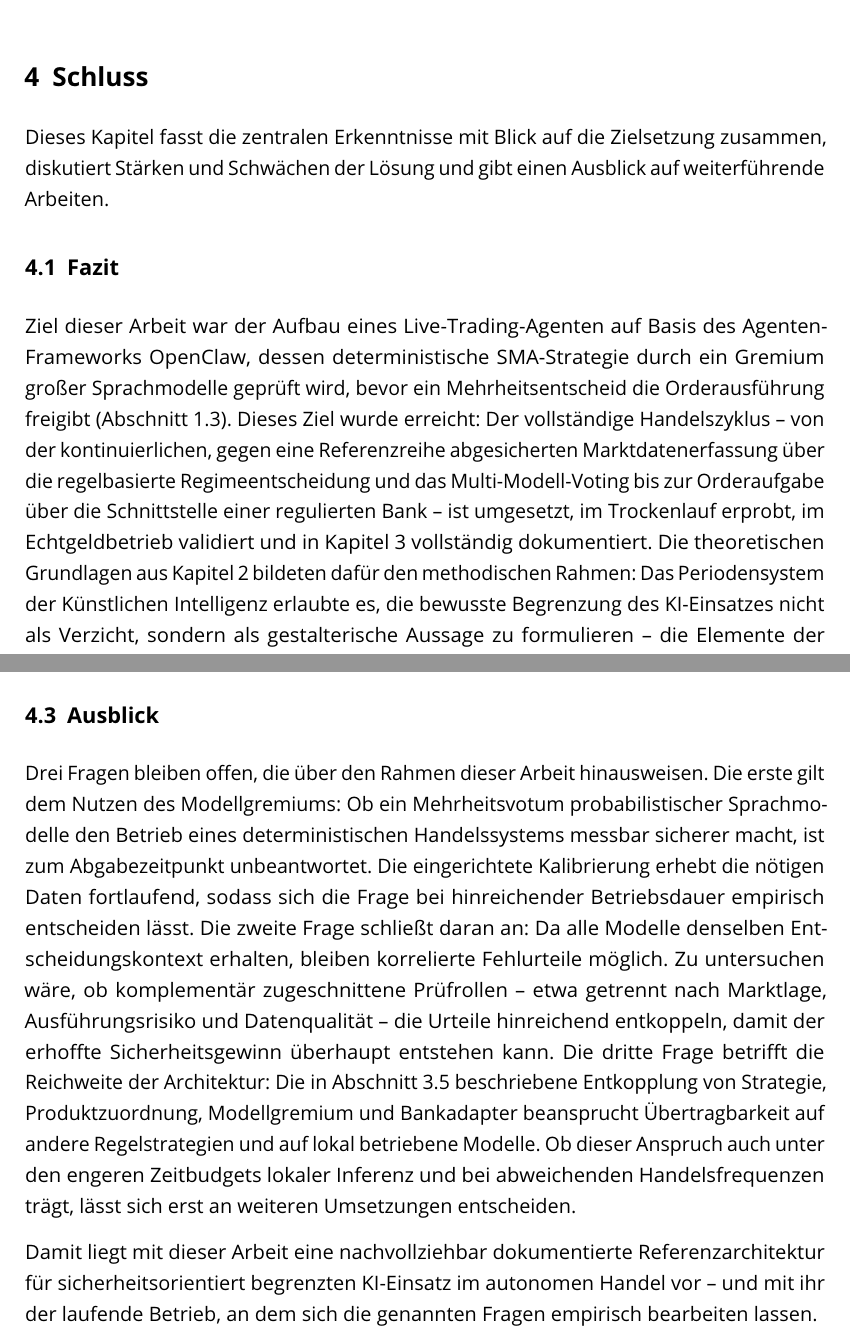
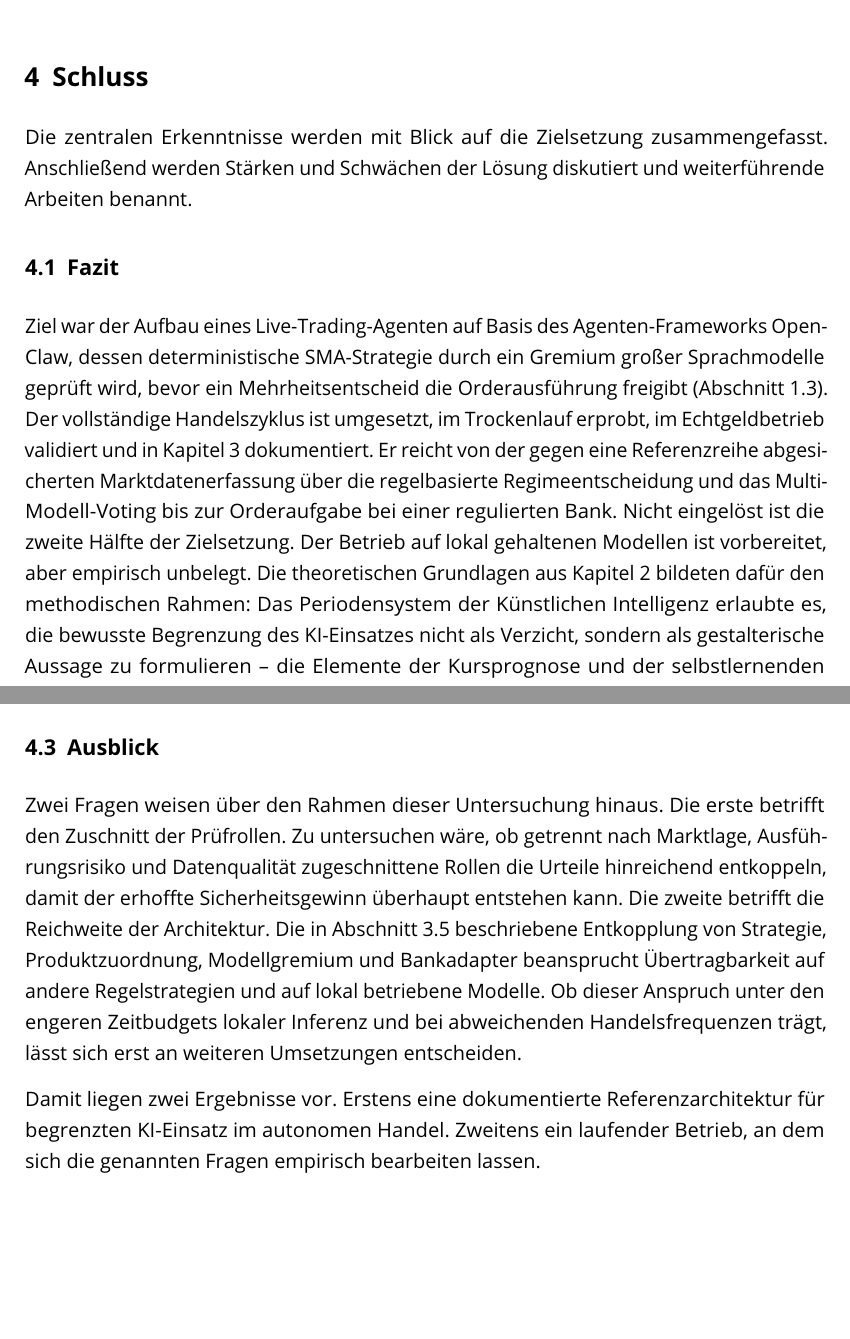
Before and after one commit to rollandkiss/FOM_Projektarbeit_KI_by_KlemensWaldhoer_AlexanderFischer-RollandKiss_31JUL2026_V1.0, a LaTeX document (main.tex, which reads kapitel/04_schluss.tex): two parts of pages 39 and 41 of 83, joined at a grey line, cut so that both start at the same text, the shorter picture padded with empty space. Compiled offline with pdfLaTeX.

Commit message:
UPDATE - Korrekturen in Kapitel 3 + Kapitel 4

```diff
--- a/kapitel/04_schluss.tex
+++ b/kapitel/04_schluss.tex
@@ -6,20 +6,22 @@
 \chapter{Schluss}
 \label{cha:schluss}
 
-Dieses Kapitel fasst die zentralen Erkenntnisse mit Blick auf die Zielsetzung zusammen, diskutiert Stärken und Schwächen der Lösung und gibt einen Ausblick auf weiterführende Arbeiten.
+Die zentralen Erkenntnisse werden mit Blick auf die Zielsetzung zusammengefasst.
+Anschließend werden Stärken und Schwächen der Lösung diskutiert und weiterführende Arbeiten
+benannt.
 
 \section{Fazit}
 \label{sec:fazit}
 
-Ziel dieser Arbeit war der Aufbau eines Live-Trading-Agenten auf Basis des
+Ziel war der Aufbau eines Live-Trading-Agenten auf Basis des
 Agenten-Frameworks OpenClaw, dessen deterministische \glsxtrshort{sma}-Strategie
 durch ein Gremium großer Sprachmodelle geprüft wird, bevor ein Mehrheitsentscheid
-die Orderausführung freigibt (\cref{sec:zielsetzung}). Dieses Ziel wurde erreicht:
-Der vollständige Handelszyklus -- von der kontinuierlichen, gegen eine
-Referenzreihe abgesicherten Marktdatenerfassung über die regelbasierte
-Regimeentscheidung und das Multi-Modell-Voting bis zur Orderaufgabe über die
-Schnittstelle einer regulierten Bank -- ist umgesetzt, im Trockenlauf erprobt, im
-Echtgeldbetrieb validiert und in \cref{cha:umsetzung} vollständig dokumentiert. Die theoretischen Grundlagen aus
+die Orderausführung freigibt (\cref{sec:zielsetzung}). Der vollständige Handelszyklus ist umgesetzt, im Trockenlauf erprobt, im Echtgeldbetrieb
+validiert und in \cref{cha:umsetzung} dokumentiert. Er reicht von der gegen eine
+Referenzreihe abgesicherten Marktdatenerfassung über die regelbasierte Regimeentscheidung
+und das Multi-Modell-Voting bis zur Orderaufgabe bei einer regulierten Bank. Nicht eingelöst
+ist die zweite Hälfte der Zielsetzung. Der Betrieb auf lokal gehaltenen Modellen ist
+vorbereitet, aber empirisch unbelegt. Die theoretischen Grundlagen aus
 \cref{cha:grundlagen} bildeten dafür den methodischen Rahmen: Das Periodensystem
 der Künstlichen Intelligenz erlaubte es, die bewusste Begrenzung des
 \glsxtrshort{ki}-Einsatzes nicht als Verzicht, sondern als gestalterische Aussage
@@ -89,26 +93,19 @@ aber nicht kompensieren kann.
 \section{Ausblick}
 \label{sec:ausblick}
 
-Drei Fragen bleiben offen, die über den Rahmen dieser Arbeit
-hinausweisen. Die erste gilt dem Nutzen des Modellgremiums: Ob ein Mehrheitsvotum
-probabilistischer Sprachmodelle den Betrieb eines deterministischen Handelssystems
-messbar sicherer macht, ist zum Abgabezeitpunkt unbeantwortet. Die eingerichtete Kalibrierung erhebt die nötigen Daten fortlaufend, sodass sich die Frage bei hinreichender Betriebsdauer empirisch entscheiden lässt. Die zweite Frage schließt
-daran an: Da alle Modelle denselben Entscheidungskontext erhalten, bleiben
-korrelierte Fehlurteile möglich. Zu untersuchen wäre, ob komplementär
-zugeschnittene Prüfrollen -- etwa getrennt nach Marktlage, Ausführungsrisiko und
-Datenqualität -- die Urteile hinreichend entkoppeln, damit der erhoffte
-Sicherheitsgewinn überhaupt entstehen kann. Die dritte Frage betrifft die
-Reichweite der Architektur: Die in \cref{sec:umsetzung-wuerdigung} beschriebene
-Entkopplung von Strategie, Produktzuordnung, Modellgremium und Bankadapter
-beansprucht Übertragbarkeit auf andere Regelstrategien und auf lokal betriebene
-Modelle. Ob dieser Anspruch auch unter den engeren Zeitbudgets lokaler Inferenz und bei
-abweichenden Handelsfrequenzen trägt, lässt sich erst an weiteren Umsetzungen
-entscheiden.
+Zwei Fragen weisen über den Rahmen dieser Untersuchung hinaus. Die erste betrifft den
+Zuschnitt der Prüfrollen. Zu untersuchen wäre, ob getrennt nach Marktlage, Ausführungsrisiko
+und Datenqualität zugeschnittene Rollen die Urteile hinreichend entkoppeln, damit der
+erhoffte Sicherheitsgewinn überhaupt entstehen kann. Die zweite betrifft die Reichweite der
+Architektur. Die in \cref{sec:umsetzung-wuerdigung} beschriebene Entkopplung von Strategie,
+Produktzuordnung, Modellgremium und Bankadapter beansprucht Übertragbarkeit auf andere
+Regelstrategien und auf lokal betriebene Modelle. Ob dieser Anspruch unter den engeren
+Zeitbudgets lokaler Inferenz und bei abweichenden Handelsfrequenzen trägt, lässt sich erst
+an weiteren Umsetzungen entscheiden.
 
-Damit liegt mit dieser Arbeit eine nachvollziehbar dokumentierte
-Referenzarchitektur für sicherheitsorientiert begrenzten \glsxtrshort{ki}-Einsatz
-im autonomen Handel vor -- und mit ihr der laufende Betrieb, an dem sich die
-genannten Fragen empirisch bearbeiten lassen.
+Damit liegen zwei Ergebnisse vor. Erstens eine dokumentierte Referenzarchitektur für
+begrenzten \glsxtrshort{ki}-Einsatz im autonomen Handel. Zweitens ein laufender Betrieb, an
+dem sich die genannten Fragen empirisch bearbeiten lassen.
 
 %  =============================================================================
 %  Ende
```
Also changed, not shown: kapitel/01_einleitung.tex (+1 -1 lines), kapitel/03_umsetzung.tex (+1 -1 lines), kapitel/04_schluss.tex (26 more changed lines).
